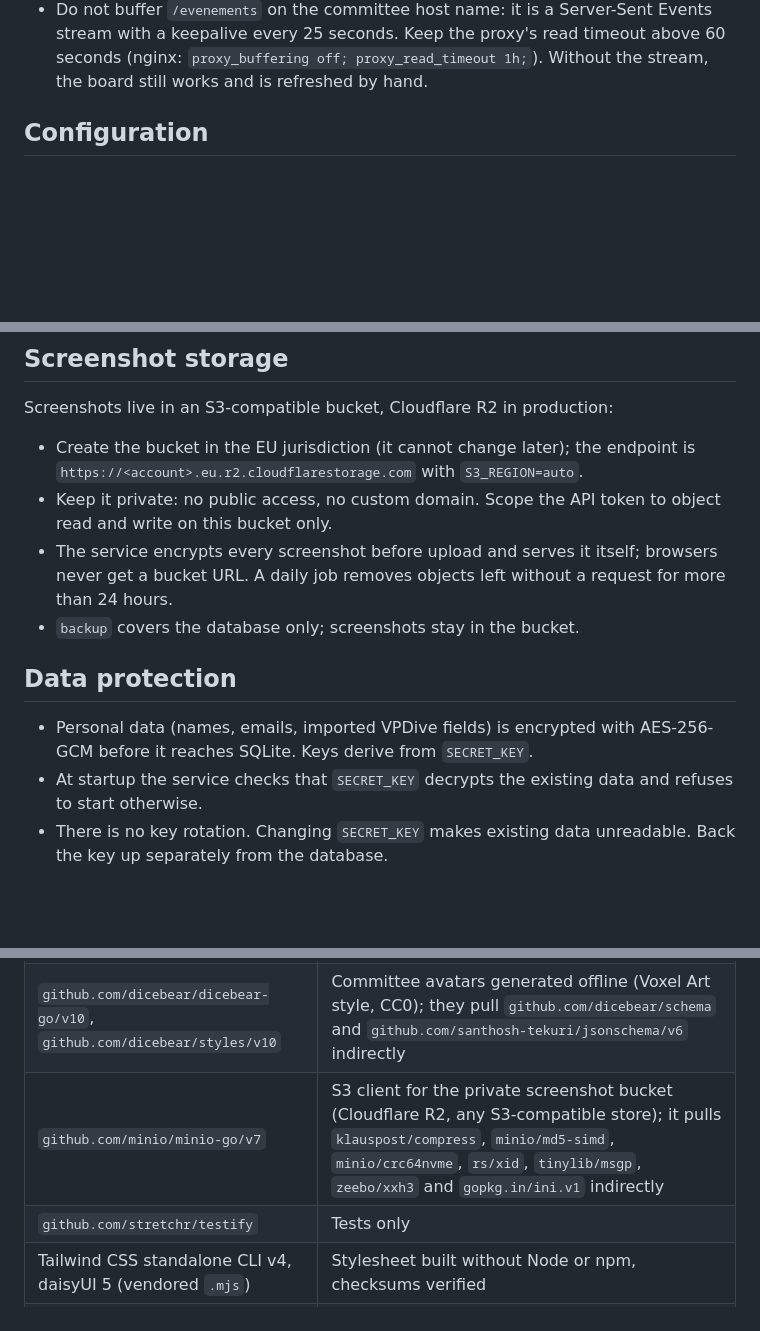
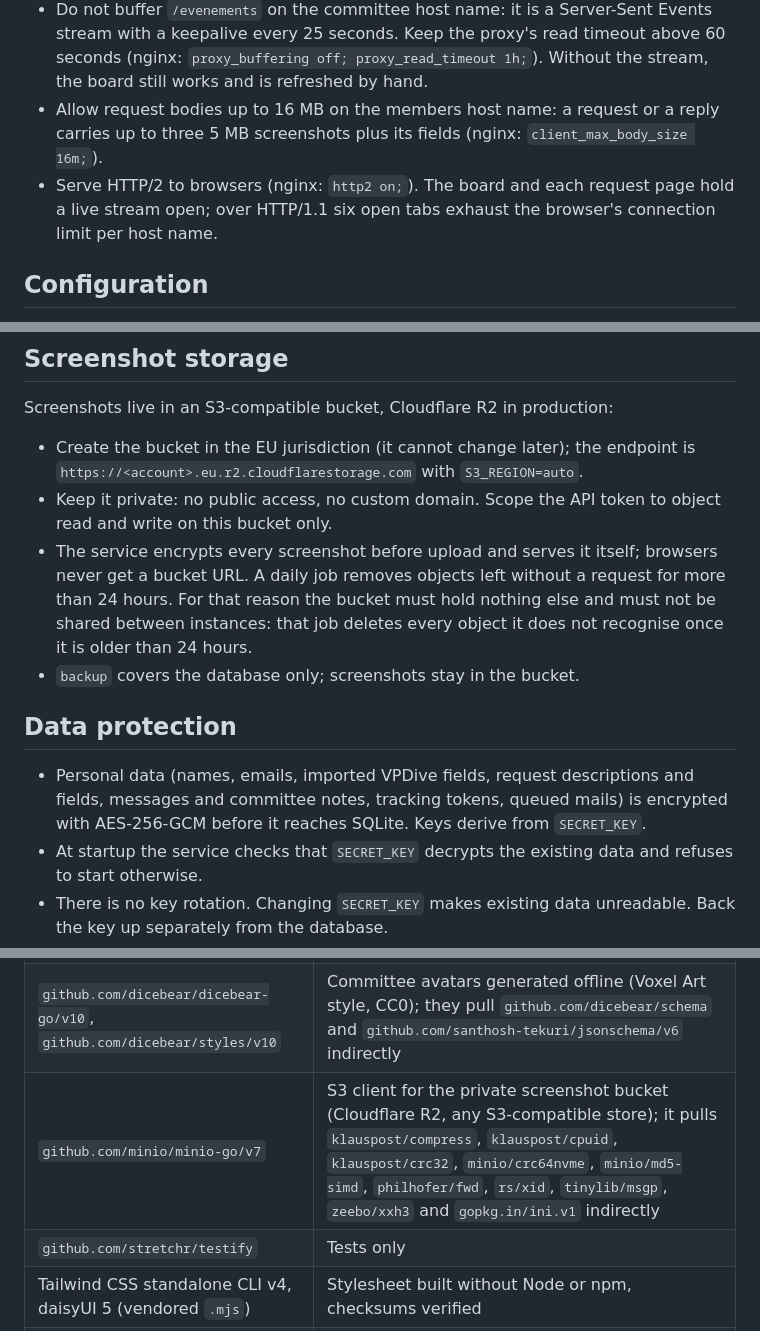
Before and after one commit to SkYNewZ/sos-vpdive, a Markdown page: README.md, 3 parts joined by grey strips. GitHub-like rendering; blank space fills up the shorter version.

Commit message:
docs: document proxy limits, bucket exclusivity and encrypted data
- Added the 16 MB body limit (`client_max_body_size 16m;`) and HTTP/2 (`http2 on;`) to the reverse proxy section
- Stated in the screenshot storage section that the bucket must be dedicated to one instance because of the orphan sweep
- Listed descriptions, fields, messages, notes, tracking tokens and queued mails among the encrypted data
- Completed the `minio-go` dependencies row with `klauspost/cpuid`, `klauspost/crc32` and `philhofer/fwd`

```diff
--- a/README.md
+++ b/README.md
@@ -72,6 +72,12 @@ picked up by the hot reload).
   proxy's read timeout above 60 seconds (nginx: `proxy_buffering off;
   proxy_read_timeout 1h;`). Without the stream, the board still works and is
   refreshed by hand.
+- Allow request bodies up to 16 MB on the members host name: a request or a
+  reply carries up to three 5 MB screenshots plus its fields (nginx:
+  `client_max_body_size 16m;`).
+- Serve HTTP/2 to browsers (nginx: `http2 on;`). The board and each request
+  page hold a live stream open; over HTTP/1.1 six open tabs exhaust the
+  browser's connection limit per host name.
 
 ## Configuration
 
@@ -116,13 +122,16 @@ Screenshots live in an S3-compatible bucket, Cloudflare R2 in production:
   object read and write on this bucket only.
 - The service encrypts every screenshot before upload and serves it itself;
   browsers never get a bucket URL. A daily job removes objects left without a
-  request for more than 24 hours.
+  request for more than 24 hours. For that reason the bucket must hold
+  nothing else and must not be shared between instances: that job deletes
+  every object it does not recognise once it is older than 24 hours.
 - `backup` covers the database only; screenshots stay in the bucket.
 
 ## Data protection
 
-- Personal data (names, emails, imported VPDive fields) is encrypted with
-  AES-256-GCM before it reaches SQLite. Keys derive from `SECRET_KEY`.
+- Personal data (names, emails, imported VPDive fields, request descriptions
+  and fields, messages and committee notes, tracking tokens, queued mails) is
+  encrypted with AES-256-GCM before it reaches SQLite. Keys derive from `SECRET_KEY`.
 - At startup the service checks that `SECRET_KEY` decrypts the existing data
   and refuses to start otherwise.
 - There is no key rotation. Changing `SECRET_KEY` makes existing data
@@ -173,7 +182,7 @@ are allowed), and an image build. No image is published.
 | `go.yaml.in/yaml/v3` | YAML content and accounts files (maintained successor of `gopkg.in/yaml.v3`) |
 | `go.opentelemetry.io/otel`, `otel/trace`, `otel/sdk`, `otlptracehttp` | Traces over OTLP/HTTP, exported only when configured |
 | `github.com/dicebear/dicebear-go/v10`, `github.com/dicebear/styles/v10` | Committee avatars generated offline (Voxel Art style, CC0); they pull `github.com/dicebear/schema` and `github.com/santhosh-tekuri/jsonschema/v6` indirectly |
-| `github.com/minio/minio-go/v7` | S3 client for the private screenshot bucket (Cloudflare R2, any S3-compatible store); it pulls `klauspost/compress`, `minio/md5-simd`, `minio/crc64nvme`, `rs/xid`, `tinylib/msgp`, `zeebo/xxh3` and `gopkg.in/ini.v1` indirectly |
+| `github.com/minio/minio-go/v7` | S3 client for the private screenshot bucket (Cloudflare R2, any S3-compatible store); it pulls `klauspost/compress`, `klauspost/cpuid`, `klauspost/crc32`, `minio/crc64nvme`, `minio/md5-simd`, `philhofer/fwd`, `rs/xid`, `tinylib/msgp`, `zeebo/xxh3` and `gopkg.in/ini.v1` indirectly |
 | `github.com/stretchr/testify` | Tests only |
 | Tailwind CSS standalone CLI v4, daisyUI 5 (vendored `.mjs`) | Stylesheet built without Node or npm, checksums verified |
 | Atkinson Hyperlegible Next | Self-hosted font, SIL Open Font License (`internal/web/static/fonts/OFL.txt`) |
```
